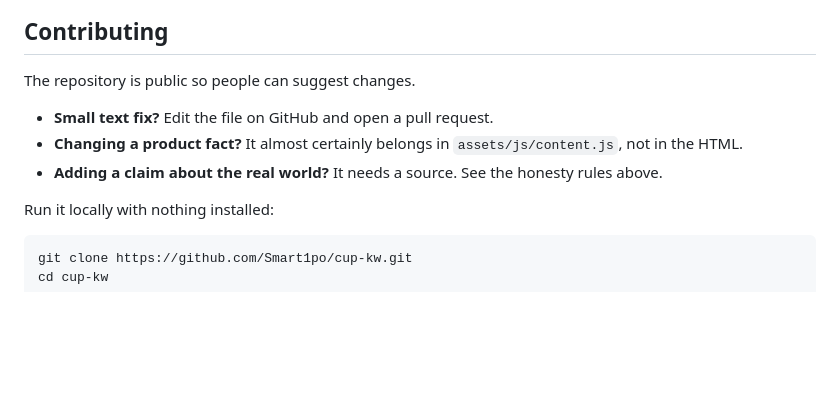
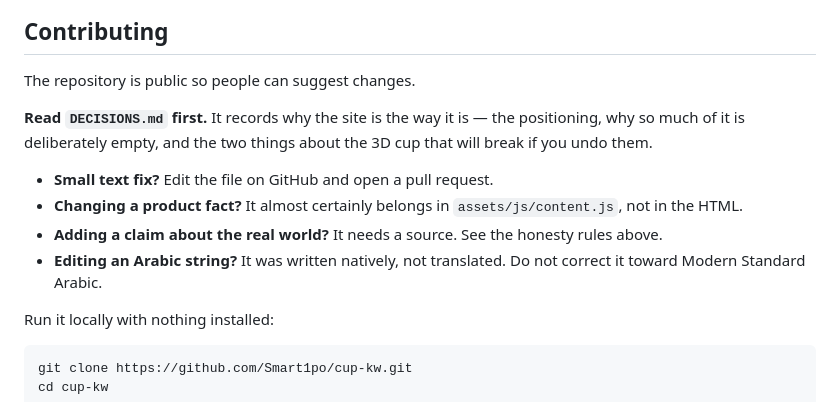
Before and after one commit to Smart1po/cup-kw, a Markdown page: README.md, the part around the change. Rendered like a GitHub page; blank space fills up the shorter version.

```diff
--- a/README.md
+++ b/README.md
@@ -95,10 +95,16 @@ at runtime except the calls to our own Supabase project.
 
 The repository is public so people can suggest changes.
 
+**Read `DECISIONS.md` first.** It records why the site is the way it is — the positioning,
+why so much of it is deliberately empty, and the two things about the 3D cup that will break
+if you undo them.
+
 - **Small text fix?** Edit the file on GitHub and open a pull request.
 - **Changing a product fact?** It almost certainly belongs in `assets/js/content.js`, not in
   the HTML.
 - **Adding a claim about the real world?** It needs a source. See the honesty rules above.
+- **Editing an Arabic string?** It was written natively, not translated. Do not correct it
+  toward Modern Standard Arabic.
 
 Run it locally with nothing installed:
 
```
Also changed, not shown: DECISIONS.md (added, +153 -0 lines).
